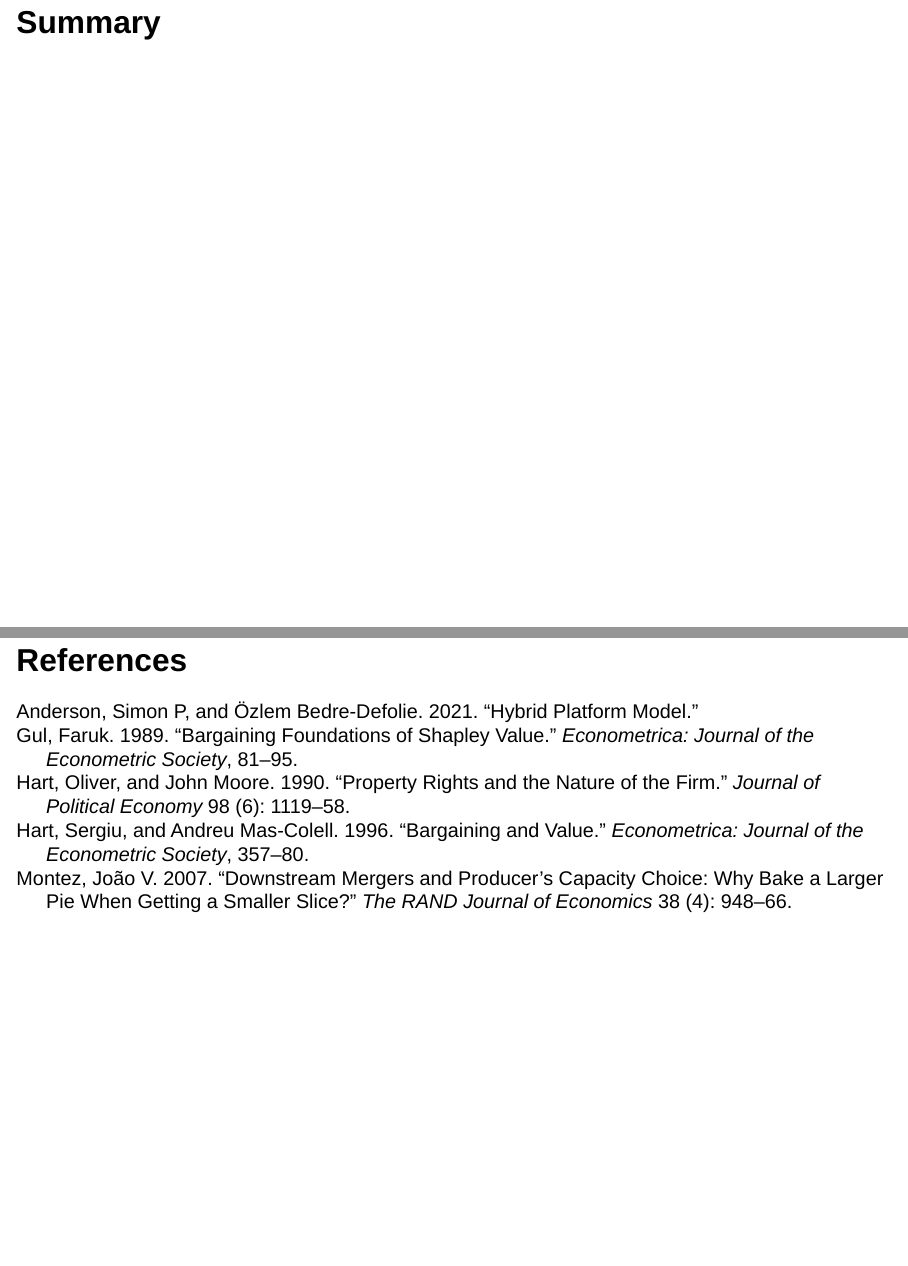
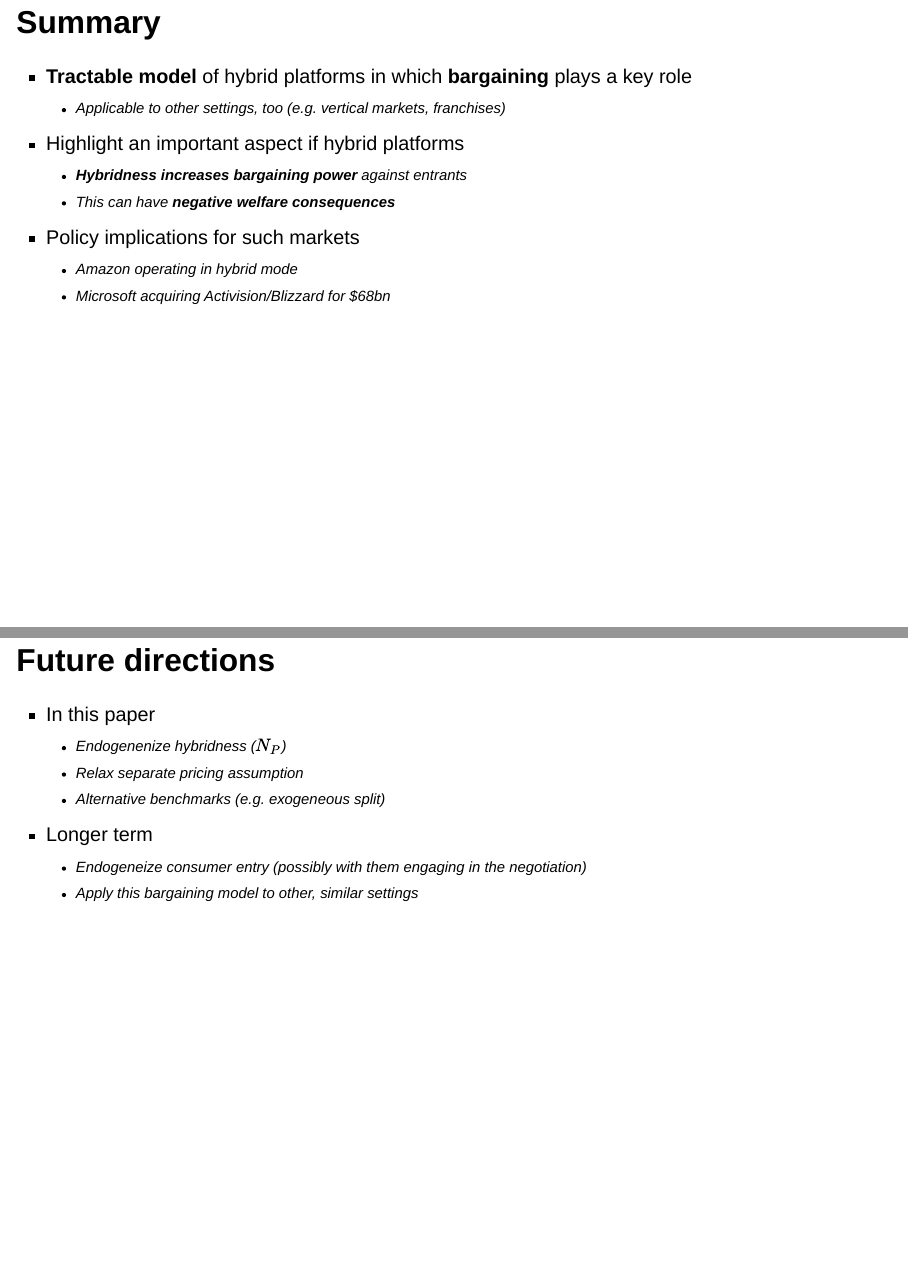
Before and after one commit to stanmart/ValueOfIntermediation, a Quarto document (src/presentation/topics_talk.qmd): pages 23 and 24 of 24 before the commit and pages 24 and 25 of 27 after it, joined at a grey line. Rendered offline with R 4.5, knitr and Pandoc in place of Quarto, with nearby package versions; drawn as Slidy slides in place of the format the file asks for.

Commit message:
Add summary

```diff
--- a/src/presentation/topics_talk.qmd
+++ b/src/presentation/topics_talk.qmd
@@ -354,4 +354,33 @@ I consider two cases:
 
 # Summary
 
+## Summary
 
+::: {.fragment}
+ - **Tractable model** of hybrid platforms in which **bargaining** plays a key role
+   - Applicable to other settings, too (e.g. vertical markets, franchises)
+:::
+::: {.fragment}
+ - Highlight an important aspect if hybrid platforms
+   - **Hybridness increases bargaining power** against entrants
+   - This can have **negative welfare consequences**
+:::
+::: {.fragment}
+ - Policy implications for such markets
+   - Amazon operating in hybrid mode
+   - Microsoft acquiring Activision/Blizzard for $68bn
+:::
+
+
+## Future directions
+
+::: {.fragment}
+ - In this paper
+   - Endogenenize hybridness ($N_P$)
+   - Relax separate pricing assumption
+   - Alternative benchmarks (e.g. exogeneous split)
+:::
+::: {.fragment}
+ - Longer term
+   - Endogeneize consumer entry (possibly with them engaging in the negotiation)
+   - Apply this bargaining model to other, similar settings
```
Also changed, not shown: src/presentation/topics_talk.qmd (6 more changed lines).
